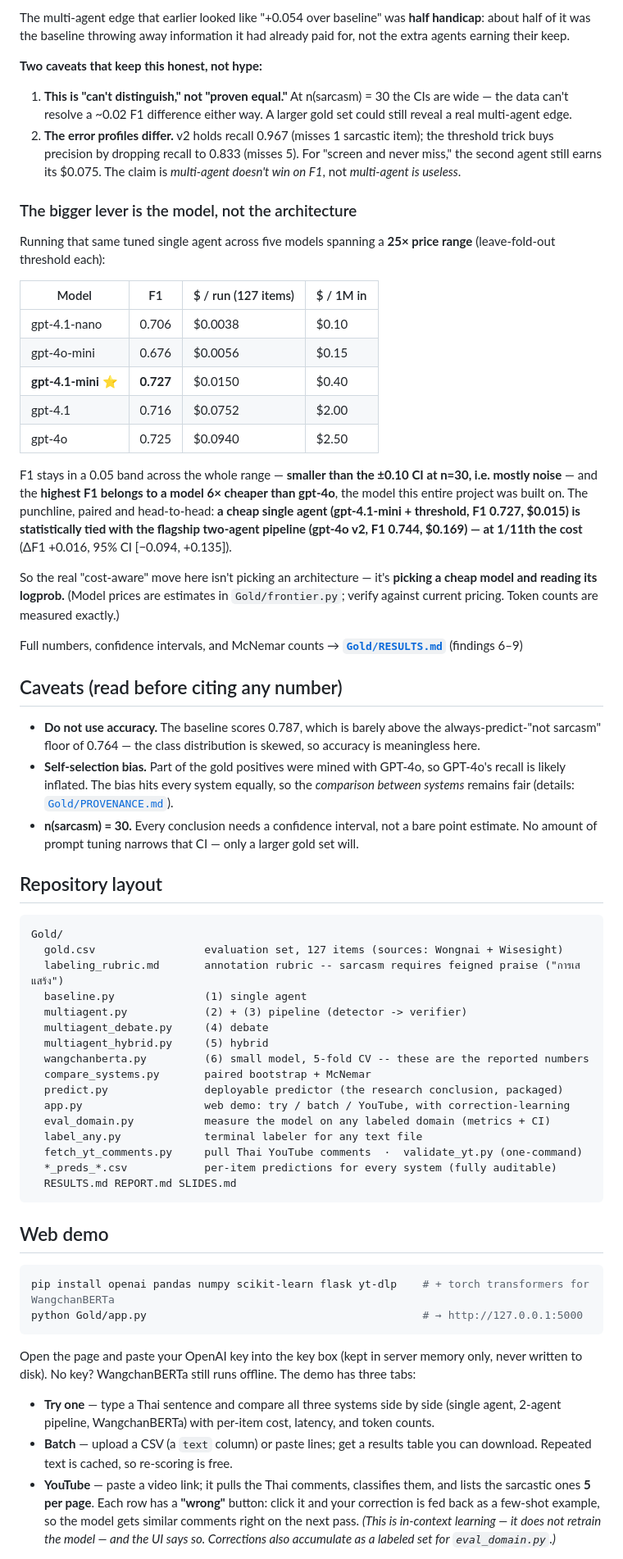
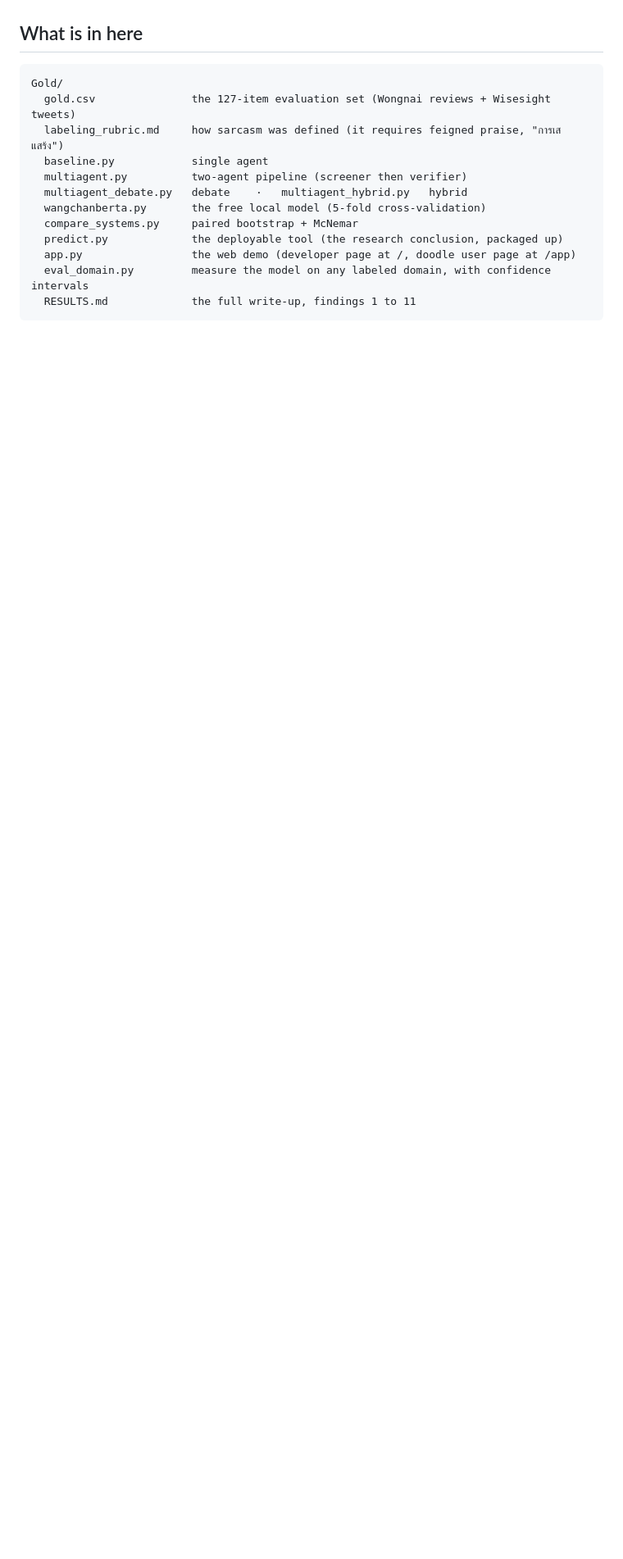
Before and after one commit to Thanaphumi2006/Cost-Aware-Multi-Agent-LLM-Evaluation-for-Thai-Sarcasm-Detection, a Markdown page: README.md, the part around one of its changes. Shown at 82% size. Rendered like a GitHub page; blank space fills up the shorter version.

````diff
--- a/README.md
+++ b/README.md
@@ -73,84 +131,17 @@ When you do that (paired bootstrap, 5,000 resamples), **every system's confidenc
-The multi-agent edge that earlier looked like "+0.054 over baseline" was **half handicap**: about half of it was the
-baseline throwing away information it had already paid for, not the extra agents earning their keep.
-
-**Two caveats that keep this honest, not hype:**
-
-1. **This is "can't distinguish," not "proven equal."** At n(sarcasm) = 30 the CIs are wide — the data can't resolve
-   a ~0.02 F1 difference either way. A larger gold set could still reveal a real multi-agent edge.
-2. **The error profiles differ.** v2 holds recall 0.967 (misses 1 sarcastic item); the threshold trick buys precision
-   by dropping recall to 0.833 (misses 5). For "screen and never miss," the second agent still earns its $0.075.
-   The claim is *multi-agent doesn't win on F1*, not *multi-agent is useless*.
-
-### The bigger lever is the model, not the architecture
-
-Running that same tuned single agent across five models spanning a **25× price range** (leave-fold-out threshold each):
-
-| Model | F1 | $ / run (127 items) | $ / 1M in |
-|---|---|---|---|
-| gpt-4.1-nano | 0.706 | $0.0038 | $0.10 |
-| gpt-4o-mini | 0.676 | $0.0056 | $0.15 |
-| **gpt-4.1-mini** ⭐ | **0.727** | $0.0150 | $0.40 |
-| gpt-4.1 | 0.716 | $0.0752 | $2.00 |
-| gpt-4o | 0.725 | $0.0940 | $2.50 |
-
-F1 stays in a 0.05 band across the whole range — **smaller than the ±0.10 CI at n=30, i.e. mostly noise** — and the
-**highest F1 belongs to a model 6× cheaper than gpt-4o**, the model this entire project was built on. The punchline,
-paired and head-to-head: **a cheap single agent (gpt-4.1-mini + threshold, F1 0.727, $0.015) is statistically tied
-with the flagship two-agent pipeline (gpt-4o v2, F1 0.744, $0.169) — at 1/11th the cost** (ΔF1 +0.016, 95% CI
-[−0.094, +0.135]).
-
-So the real "cost-aware" move here isn't picking an architecture — it's **picking a cheap model and reading its logprob.**
-(Model prices are estimates in `Gold/frontier.py`; verify against current pricing. Token counts are measured exactly.)
-
-Full numbers, confidence intervals, and McNemar counts → **[`Gold/RESULTS.md`](Gold/RESULTS.md)** (findings 6–9)
-
-## Caveats (read before citing any number)
-
-- **Do not use accuracy.** The baseline scores 0.787, which is barely above the always-predict-"not sarcasm"
-  floor of 0.764 — the class distribution is skewed, so accuracy is meaningless here.
-- **Self-selection bias.** Part of the gold positives were mined with GPT-4o, so GPT-4o's recall is likely inflated.
-  The bias hits every system equally, so the *comparison between systems* remains fair
-  (details: [`Gold/PROVENANCE.md`](Gold/PROVENANCE.md)).
-- **n(sarcasm) = 30.** Every conclusion needs a confidence interval, not a bare point estimate. No amount of prompt
-  tuning narrows that CI — only a larger gold set will.
-
-## Repository layout
+## What is in here
 
 ```
 Gold/
-  gold.csv                 evaluation set, 127 items (sources: Wongnai + Wisesight)
-  labeling_rubric.md       annotation rubric -- sarcasm requires feigned praise ("การเสแสร้ง")
-  baseline.py              (1) single agent
-  multiagent.py            (2) + (3) pipeline (detector -> verifier)
-  multiagent_debate.py     (4) debate
-  multiagent_hybrid.py     (5) hybrid
-  wangchanberta.py         (6) small model, 5-fold CV -- these are the reported numbers
-  compare_systems.py       paired bootstrap + McNemar
-  predict.py               deployable predictor (the research conclusion, packaged)
-  app.py                   web demo: try / batch / YouTube, with correction-learning
-  eval_domain.py           measure the model on any labeled domain (metrics + CI)
-  label_any.py             terminal labeler for any text file
-  fetch_yt_comments.py     pull Thai YouTube comments  ·  validate_yt.py (one-command)
-  *_preds_*.csv            per-item predictions for every system (fully auditable)
-  RESULTS.md REPORT.md SLIDES.md
+  gold.csv               the 127-item evaluation set (Wongnai reviews + Wisesight tweets)
+  labeling_rubric.md     how sarcasm was defined (it requires feigned praise, "การเสแสร้ง")
+  baseline.py            single agent
+  multiagent.py          two-agent pipeline (screener then verifier)
+  multiagent_debate.py   debate    ·   multiagent_hybrid.py   hybrid
+  wangchanberta.py       the free local model (5-fold cross-validation)
+  compare_systems.py     paired bootstrap + McNemar
+  predict.py             the deployable tool (the research conclusion, packaged up)
+  app.py                 the web demo (developer page at /, doodle user page at /app)
+  eval_domain.py         measure the model on any labeled domain, with confidence intervals
+  RESULTS.md             the full write-up, findings 1 to 11
 ```
 
-## Web demo
-
-```bash
-pip install openai pandas numpy scikit-learn flask yt-dlp    # + torch transformers for WangchanBERTa
-python Gold/app.py                                           # → http://127.0.0.1:5000
-```
-
-Open the page and paste your OpenAI key into the key box (kept in server memory only, never written to disk).
-No key? WangchanBERTa still runs offline. The demo has three tabs:
-
-- **Try one** — type a Thai sentence and compare all three systems side by side (single agent, 2-agent pipeline,
-  WangchanBERTa) with per-item cost, latency, and token counts.
-- **Batch** — upload a CSV (a `text` column) or paste lines; get a results table you can download. Repeated text is
-  cached, so re-scoring is free.
-- **YouTube** — paste a video link; it pulls the Thai comments, classifies them, and lists the sarcastic ones **5 per
-  page**. Each row has a **"wrong"** button: click it and your correction is fed back as a few-shot example, so the
-  model gets similar comments right on the next pass. *(This is in-context learning — it does not retrain the model —
-  and the UI says so. Corrections also accumulate as a labeled set for `eval_domain.py`.)*
-
````
Also changed, not shown: other parts of README.md (+119 -76 lines), docs/README-screenshots.md (added, +32 -0 lines).
